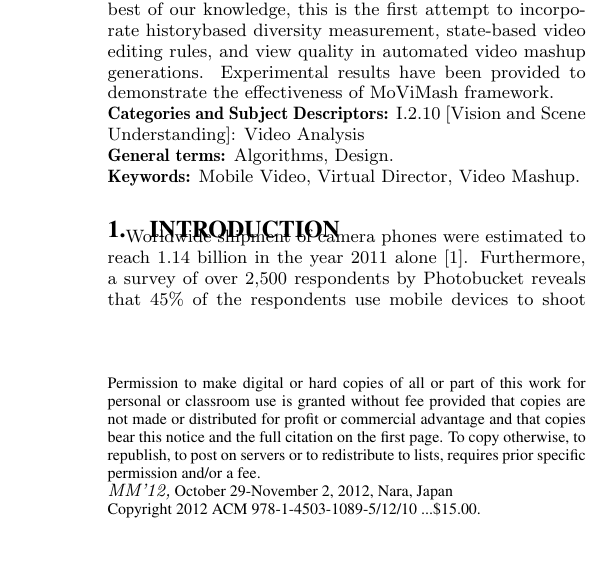
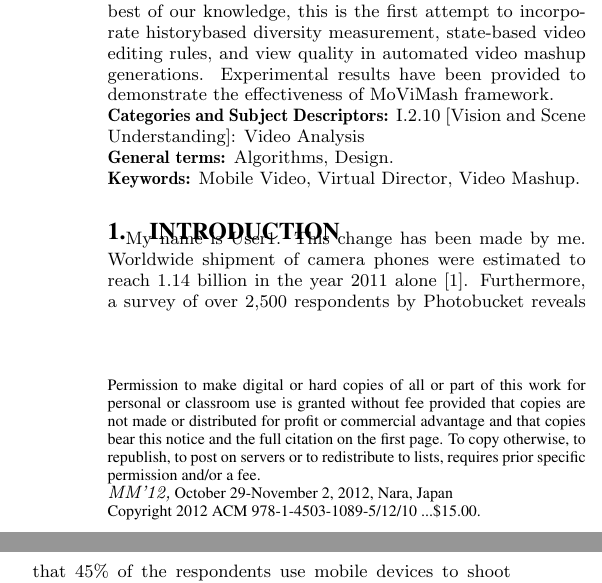
Before and after one commit to Parul-Gupta/Latex-repo, a LaTeX paper (new.tex): part of one column of page 1 of 11 before the commit and two parts of the columns of page 1 of 11 after it, the two joined at a grey line, cut so that both start at the same text, the shorter picture padded with empty space. Compiled offline with pdfLaTeX.

Commit message:
Changes made in new tex file

```diff
--- a/new.tex
+++ b/new.tex
@@ -82,6 +82,7 @@ MoViMash framework.
 %\keywords{Mobile Video, Virtual Director, Video Mashup.}
 
 \section{Introduction}\label{intro}
+My name is User1. This change has been made by me.
 Worldwide shipment of camera phones were estimated to reach
 1.14 billion in the year 2011 alone \cite{1}. Furthermore, a survey of over 2,500 respondents by Photobucket reveals that 45\% of the respondents use mobile devices to shoot video at least once weekly during the summer of 2011, validating the significant increase in
 the amount of mobile video uploaded to Photobucket's video sharing
```
